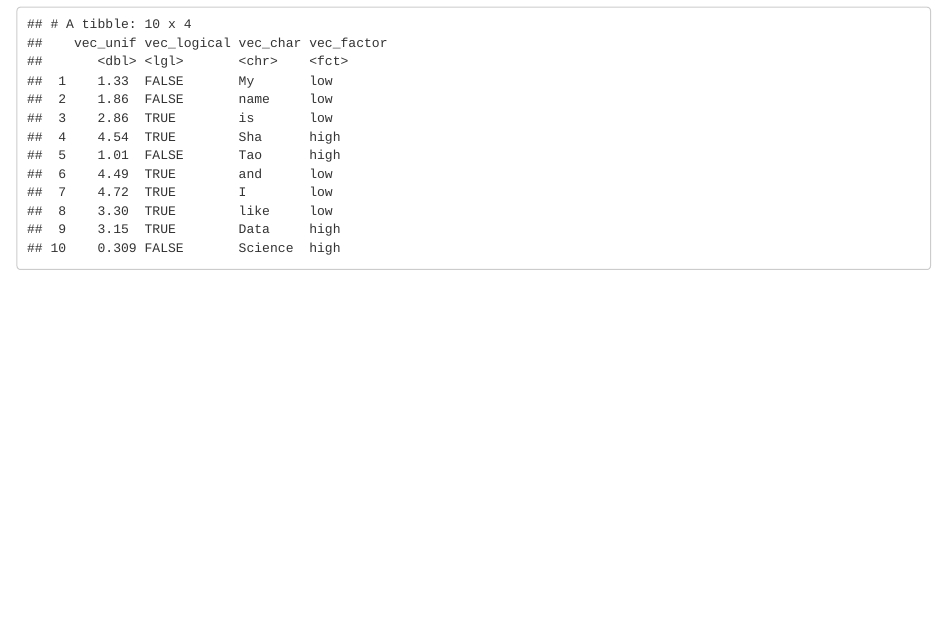
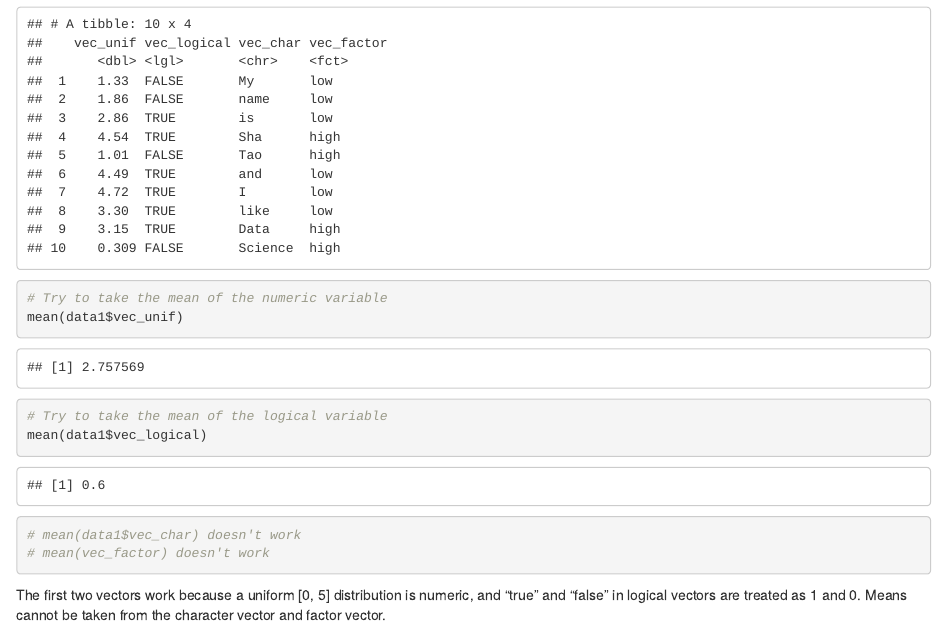
Before and after one commit to st3117/p8105_hw1_st3117, an R Markdown document (p8105_hw1_st3117.Rmd): the page in a window 1100 px wide, from 530 px down. The pictures show the output file p8105_hw1_st3117.html that the author committed with the source, opened offline.

Commit message:
try to take mean of variables.

````diff
--- a/p8105_hw1_st3117.Rmd
+++ b/p8105_hw1_st3117.Rmd
@@ -32,4 +32,14 @@ data1 = tibble(
 # Print data1
 data1
 
+# Try to take the mean of the numeric variable
+mean(data1$vec_unif)
+
+# Try to take the mean of the logical variable
+mean(data1$vec_logical)
+
+# mean(data1$vec_char) doesn't work
+# mean(vec_factor) doesn't work
 ```
+
+The first two vectors work because a uniform [0, 5] distribution is numeric, and "true" and "false" in logical vectors are treated as 1 and 0. Means cannot be taken from the character vector and factor vector.
````
Also changed, not shown: p8105_hw1_st3117.html.
